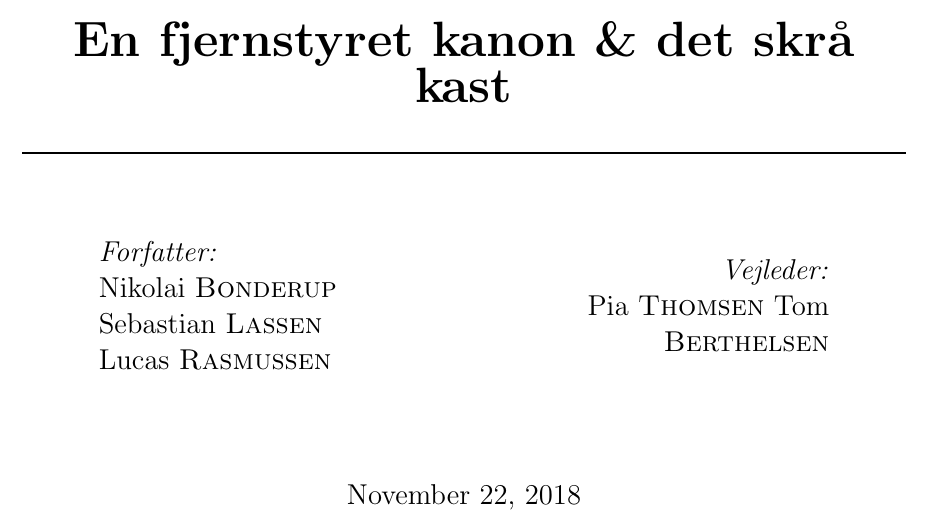
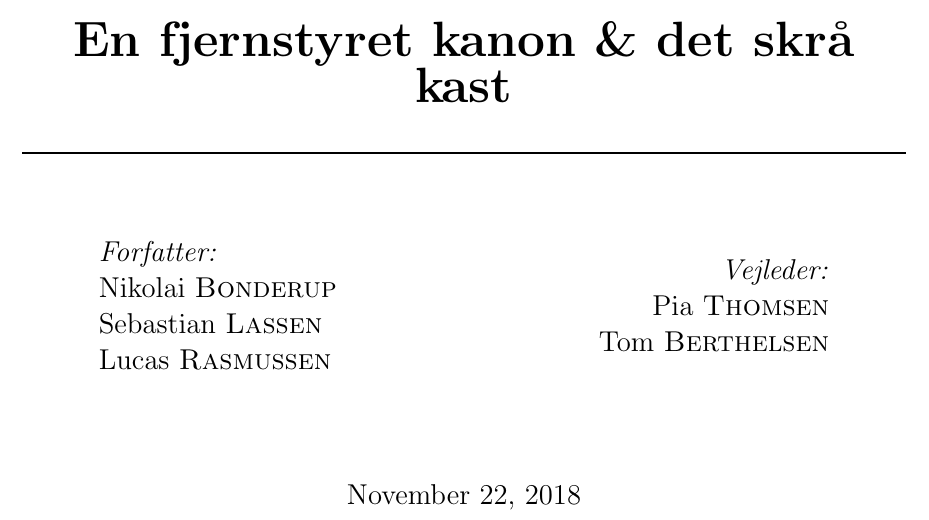
Before and after one commit to Nikolaibonderup/P4---El-tek, a LaTeX document (Projektbeskrivelse.tex, which reads Tekst/Forside.tex): part of page 1 of 5, cut so that both start at the same text. Compiled offline with pdfLaTeX.

Commit message:
Ændringer jeg ikke kan huske

```diff
--- a/Tekst/Forside.tex
+++ b/Tekst/Forside.tex
@@ -39,8 +39,8 @@ Lucas \textsc{Rasmussen}
 \begin{minipage}{0.4\textwidth}
 \begin{flushright} \large
 \emph{Vejleder:} \\
-Pia \textsc{Thomsen} % Supervisor's Name
-Tom \textsc{Berthelsen}\\
+Pia \textsc{Thomsen}\\ % Supervisor's Name
+Tom \textsc{Berthelsen}
 \end{flushright}
 \end{minipage}\\[2cm]
 
```
Also changed, not shown: Projektbeskrivelse.pdf, 3 other files.
